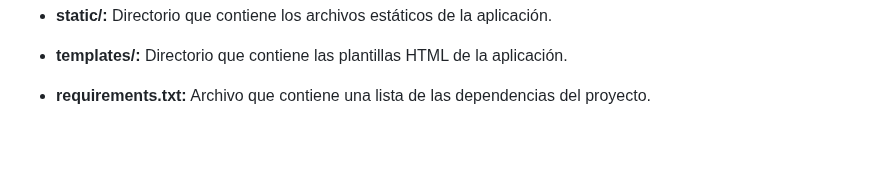
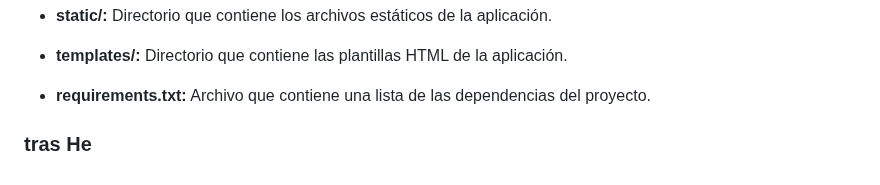
Before and after one commit to kaiserkey/Django, a Markdown page: README.md, the part around the change. Rendered like a GitHub page; blank space fills up the shorter version.

```diff
--- a/README.md
+++ b/README.md
@@ -147,3 +147,5 @@ Esto abrirá una ventana de la Herramienta de administración de bases de datos
 * **templates/:** Directorio que contiene las plantillas HTML de la aplicación.
 
 * **requirements.txt:** Archivo que contiene una lista de las dependencias del proyecto.
+
+### tras He
```
